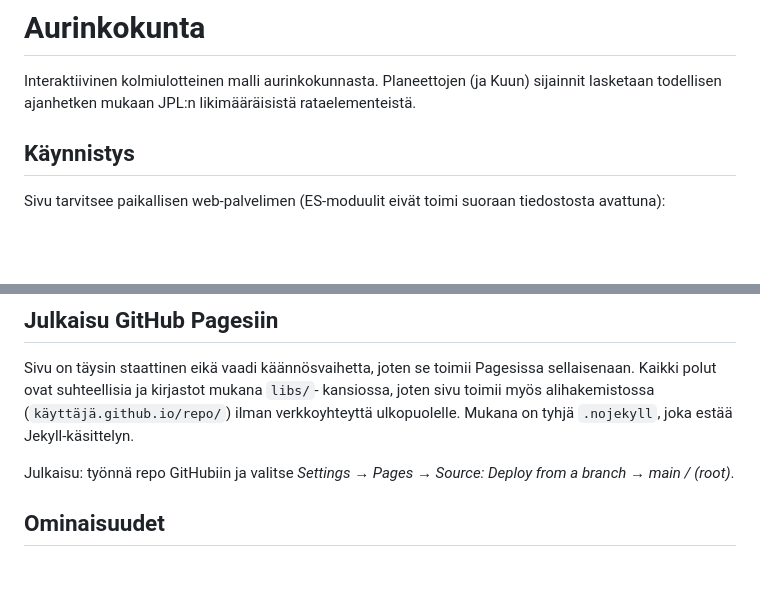
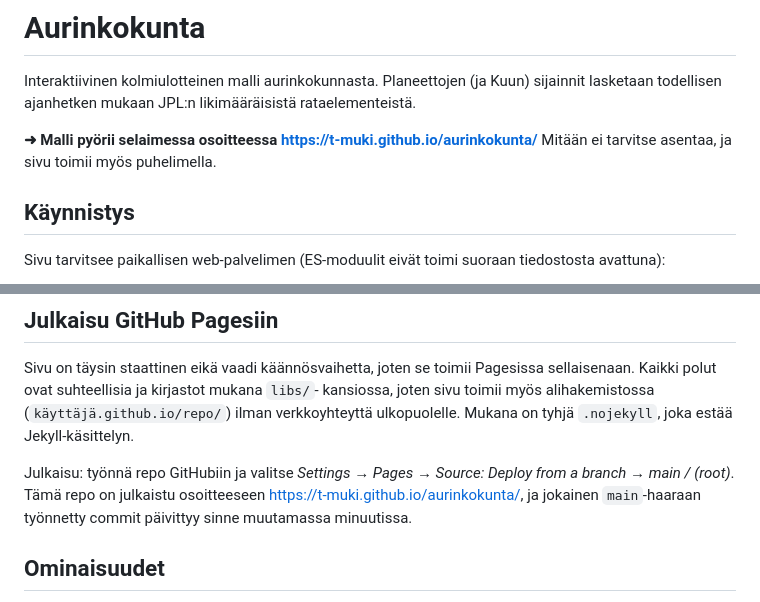
Before and after one commit to t-muki/aurinkokunta, a Markdown page: README.md, 2 parts joined by grey strips. GitHub-like rendering; blank space fills up the shorter version.

Commit message:
Lisää linkki julkaistuun malliin README:hen
Repo linkitti sivulta GitHubiin mutta ei toisin päin, joten repoon päätyneen
ei ollut mitään keinoa löytää toimivaa mallia. Linkki on nyt heti johdannon
jälkeen ja julkaisuosiossa.

Sama osoite asetettiin myös repon About-laatikon Website-kenttään, joka oli
tyhjä — se on paikka, josta linkkiä ensimmäisenä etsitään.

```diff
--- a/README.md
+++ b/README.md
@@ -3,6 +3,9 @@
 Interaktiivinen kolmiulotteinen malli aurinkokunnasta. Planeettojen (ja Kuun)
 sijainnit lasketaan todellisen ajanhetken mukaan JPL:n likimääräisistä
 rataelementeistä.
+
+**➜ Malli pyörii selaimessa osoitteessa <https://t-muki.github.io/aurinkokunta/>**
+Mitään ei tarvitse asentaa, ja sivu toimii myös puhelimella.
 
 ## Käynnistys
 
@@ -24,7 +27,9 @@ ilman verkkoyhteyttä ulkopuolelle. Mukana on tyhjä `.nojekyll`, joka estää
 Jekyll-käsittelyn.
 
 Julkaisu: työnnä repo GitHubiin ja valitse *Settings → Pages → Source:
-Deploy from a branch → main / (root)*.
+Deploy from a branch → main / (root)*. Tämä repo on julkaistu osoitteeseen
+<https://t-muki.github.io/aurinkokunta/>, ja jokainen `main`-haaraan työnnetty
+commit päivittyy sinne muutamassa minuutissa.
 
 ## Ominaisuudet
 
```
